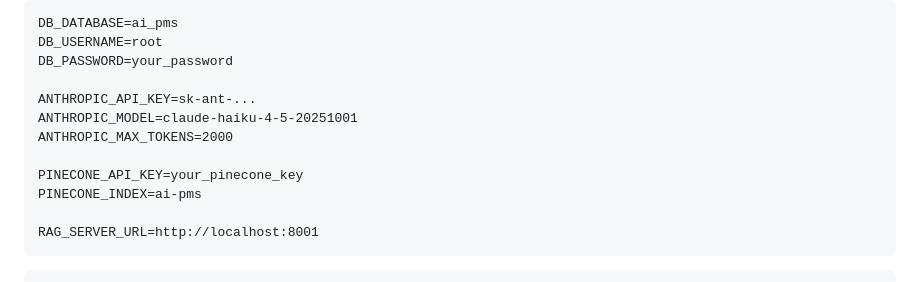
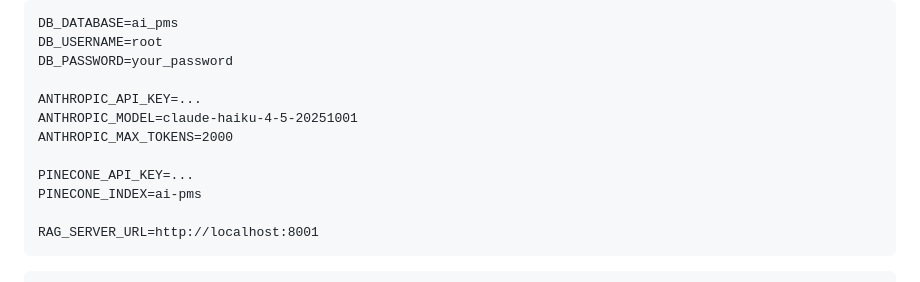
Before and after one commit to jeondongheun/ai-pms, a Markdown page: README.md, the part around the change. Rendered like a GitHub page.

```diff
--- a/README.md
+++ b/README.md
@@ -104,11 +104,11 @@ DB_DATABASE=ai_pms
 DB_USERNAME=root
 DB_PASSWORD=your_password
 
-ANTHROPIC_API_KEY=sk-ant-...
+ANTHROPIC_API_KEY=...
 ANTHROPIC_MODEL=claude-haiku-4-5-20251001
 ANTHROPIC_MAX_TOKENS=2000
 
-PINECONE_API_KEY=your_pinecone_key
+PINECONE_API_KEY=...
 PINECONE_INDEX=ai-pms
 
 RAG_SERVER_URL=http://localhost:8001
```
